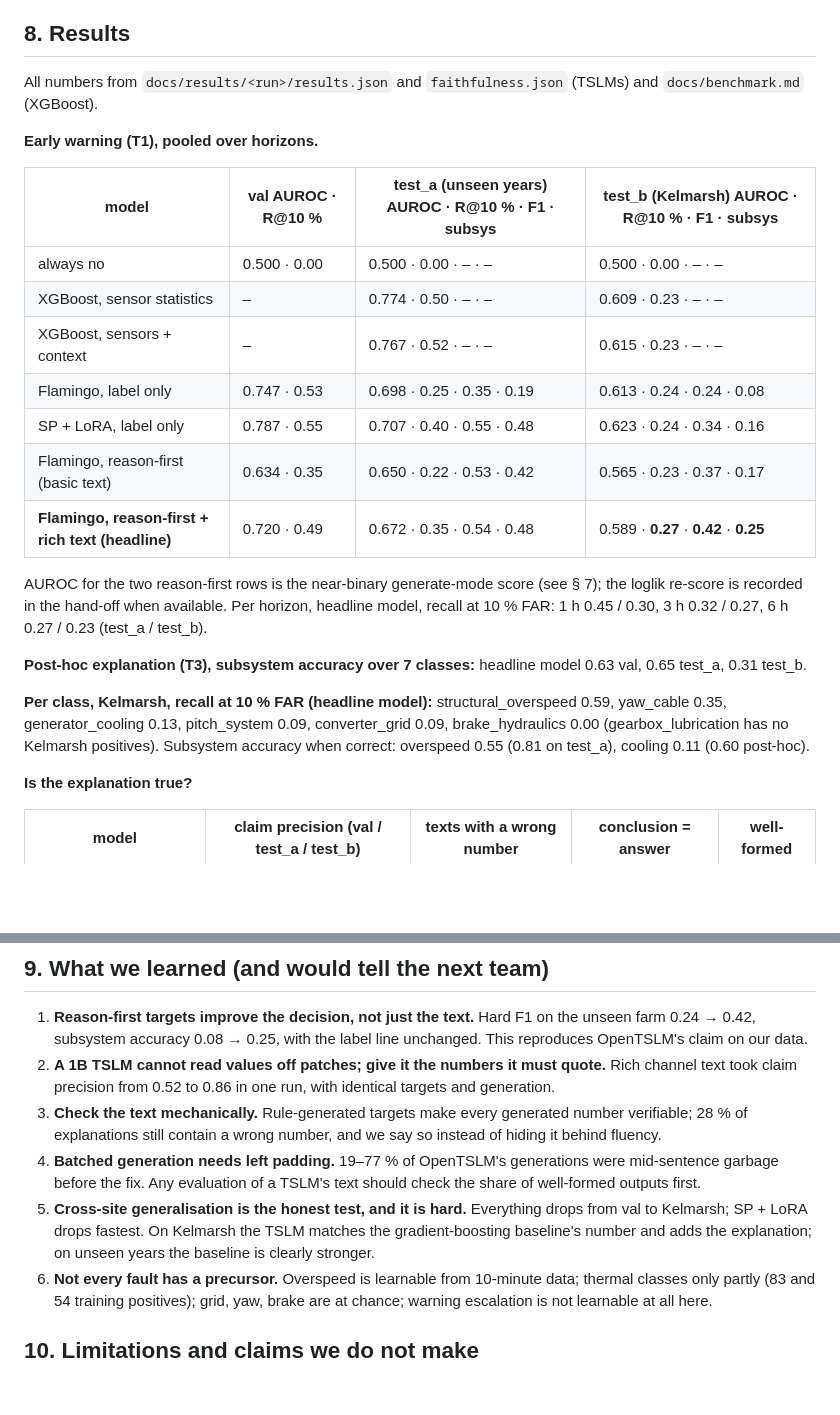
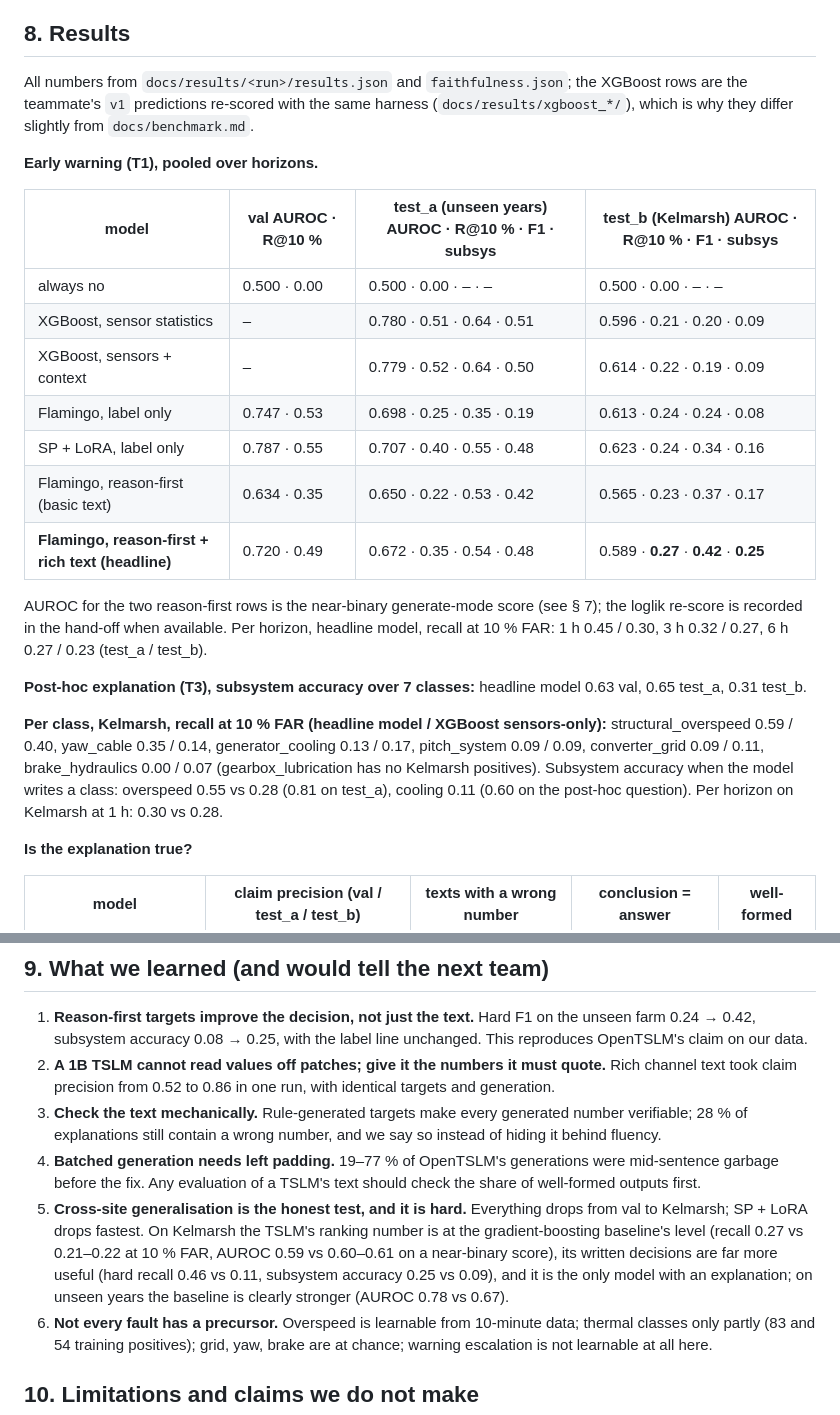
Before and after one commit to Jaseelkt007/HorizonTSLM, a Markdown page: docs/method.md, 2 parts joined by grey strips. Rendered like a GitHub page; blank space fills up the shorter version.

Commit message:
method.md: harness-scored XGBoost rows, per-class comparison
Co-Authored-By: Claude Fable 5.1 <noreply@anthropic.com>
Claude-Session: https://claude.ai/code/session_012oWZPrbbEcJB6Ae5LmBqCE
Entire-Checkpoint: 01M2CMT2Q9VMT1GMJRMSQB62C3

```diff
--- a/docs/method.md
+++ b/docs/method.md
@@ -175,15 +175,17 @@ becomes near-binary; ranking metrics for those models are therefore taken from a
 
 ## 8. Results
 
-All numbers from `docs/results/<run>/results.json` and `faithfulness.json` (TSLMs) and `docs/benchmark.md` (XGBoost).
+All numbers from `docs/results/<run>/results.json` and `faithfulness.json`; the XGBoost rows are the teammate's
+`v1` predictions re-scored with the same harness (`docs/results/xgboost_*/`), which is why they differ slightly from
+`docs/benchmark.md`.
 
 **Early warning (T1), pooled over horizons.**
 
 | model | val AUROC · R@10 % | test_a (unseen years) AUROC · R@10 % · F1 · subsys | test_b (Kelmarsh) AUROC · R@10 % · F1 · subsys |
 |---|---|---|---|
 | always no | 0.500 · 0.00 | 0.500 · 0.00 · – · – | 0.500 · 0.00 · – · – |
-| XGBoost, sensor statistics | – | 0.774 · 0.50 · – · – | 0.609 · 0.23 · – · – |
-| XGBoost, sensors + context | – | 0.767 · 0.52 · – · – | 0.615 · 0.23 · – · – |
+| XGBoost, sensor statistics | – | 0.780 · 0.51 · 0.64 · 0.51 | 0.596 · 0.21 · 0.20 · 0.09 |
+| XGBoost, sensors + context | – | 0.779 · 0.52 · 0.64 · 0.50 | 0.614 · 0.22 · 0.19 · 0.09 |
 | Flamingo, label only | 0.747 · 0.53 | 0.698 · 0.25 · 0.35 · 0.19 | 0.613 · 0.24 · 0.24 · 0.08 |
 | SP + LoRA, label only | 0.787 · 0.55 | 0.707 · 0.40 · 0.55 · 0.48 | 0.623 · 0.24 · 0.34 · 0.16 |
 | Flamingo, reason-first (basic text) | 0.634 · 0.35 | 0.650 · 0.22 · 0.53 · 0.42 | 0.565 · 0.23 · 0.37 · 0.17 |
@@ -195,9 +197,11 @@ recorded in the hand-off when available. Per horizon, headline model, recall at
 
 **Post-hoc explanation (T3), subsystem accuracy over 7 classes:** headline model 0.63 val, 0.65 test_a, 0.31 test_b.
 
-**Per class, Kelmarsh, recall at 10 % FAR (headline model):** structural_overspeed 0.59, yaw_cable 0.35,
-generator_cooling 0.13, pitch_system 0.09, converter_grid 0.09, brake_hydraulics 0.00 (gearbox_lubrication has no
-Kelmarsh positives). Subsystem accuracy when correct: overspeed 0.55 (0.81 on test_a), cooling 0.11 (0.60 post-hoc).
+**Per class, Kelmarsh, recall at 10 % FAR (headline model / XGBoost sensors-only):** structural_overspeed 0.59 / 0.40,
+yaw_cable 0.35 / 0.14, generator_cooling 0.13 / 0.17, pitch_system 0.09 / 0.09, converter_grid 0.09 / 0.11,
+brake_hydraulics 0.00 / 0.07 (gearbox_lubrication has no Kelmarsh positives). Subsystem accuracy when the model
+writes a class: overspeed 0.55 vs 0.28 (0.81 on test_a), cooling 0.11 (0.60 on the post-hoc question). Per horizon on
+Kelmarsh at 1 h: 0.30 vs 0.28.
 
 **Is the explanation true?**
 
@@ -223,8 +227,10 @@ regularises. Curves: W&B project `turbine-tslm`, `docs/results/*/train_log.jsonl
 4. **Batched generation needs left padding.** 19–77 % of OpenTSLM's generations were mid-sentence garbage before
    the fix. Any evaluation of a TSLM's text should check the share of well-formed outputs first.
 5. **Cross-site generalisation is the honest test, and it is hard.** Everything drops from val to Kelmarsh; SP +
-   LoRA drops fastest. On Kelmarsh the TSLM matches the gradient-boosting baseline's number and adds the explanation;
-   on unseen years the baseline is clearly stronger.
+   LoRA drops fastest. On Kelmarsh the TSLM's ranking number is at the gradient-boosting baseline's level (recall
+   0.27 vs 0.21–0.22 at 10 % FAR, AUROC 0.59 vs 0.60–0.61 on a near-binary score), its written decisions are far more
+   useful (hard recall 0.46 vs 0.11, subsystem accuracy 0.25 vs 0.09), and it is the only model with an explanation;
+   on unseen years the baseline is clearly stronger (AUROC 0.78 vs 0.67).
 6. **Not every fault has a precursor.** Overspeed is learnable from 10-minute data; thermal classes only partly
    (83 and 54 training positives); grid, yaw, brake are at chance; warning escalation is not learnable at all here.
 
```
